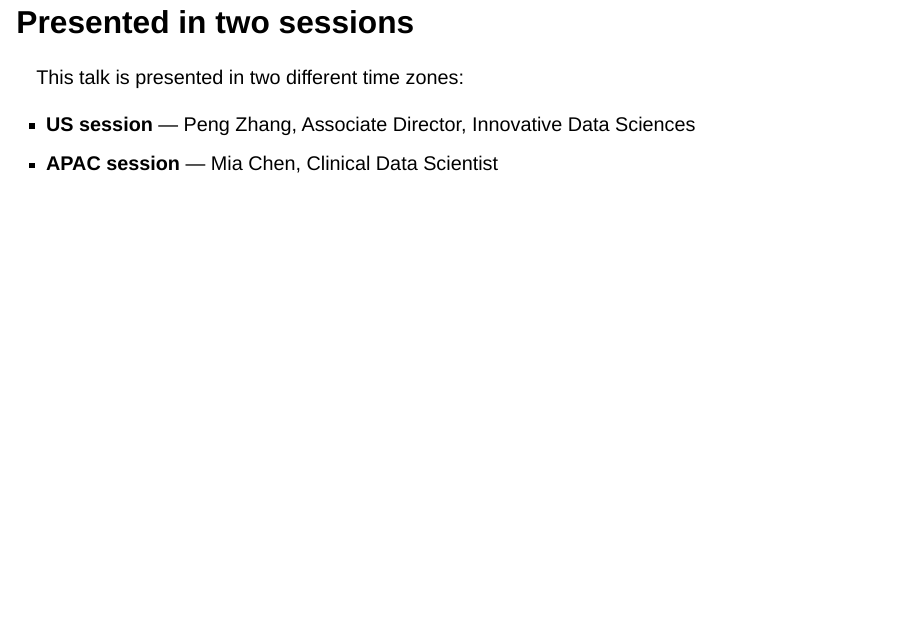
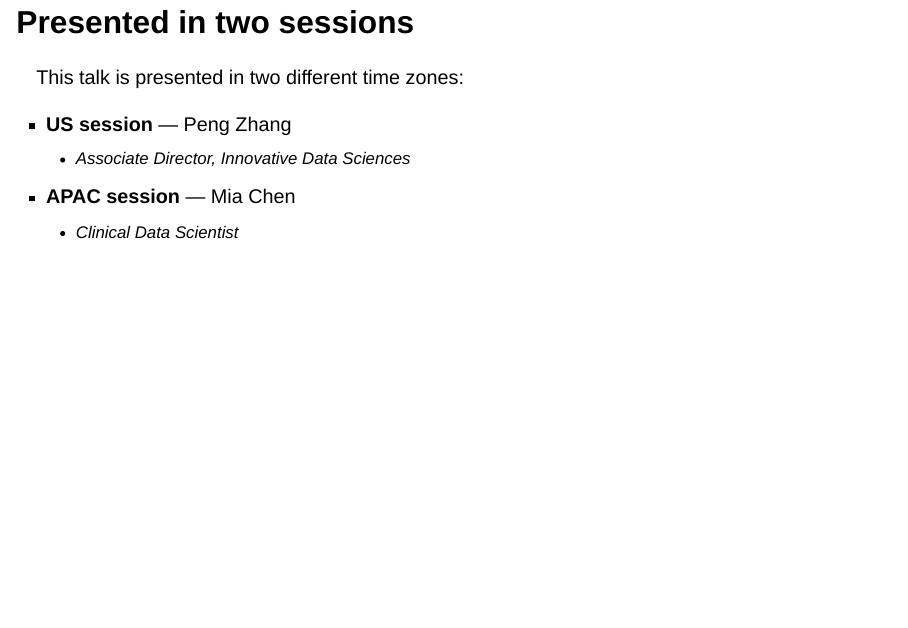
Before and after one commit to pzhang724/GenAI-in-Pharma-2026, a Quarto document (Pre-GenAI-in-Pharma-2026.qmd): page 2 of 22. Rendered offline with R 4.5, knitr and Pandoc in place of Quarto, with nearby package versions; drawn as Slidy slides in place of the format the file asks for.

Commit message:
Page 2: move presenter titles to sub-bullets
Co-Authored-By: Claude Opus 4.8 <noreply@anthropic.com>

```diff
--- a/Pre-GenAI-in-Pharma-2026.qmd
+++ b/Pre-GenAI-in-Pharma-2026.qmd
@@ -23,8 +23,10 @@ format:
 
 This talk is presented in two different time zones:
 
-- **US session** — Peng Zhang, Associate Director, Innovative Data Sciences
-- **APAC session** — Mia Chen, Clinical Data Scientist
+- **US session** — Peng Zhang
+  - Associate Director, Innovative Data Sciences
+- **APAC session** — Mia Chen
+  - Clinical Data Scientist
 
 ## Where I'm coming from
 
```
